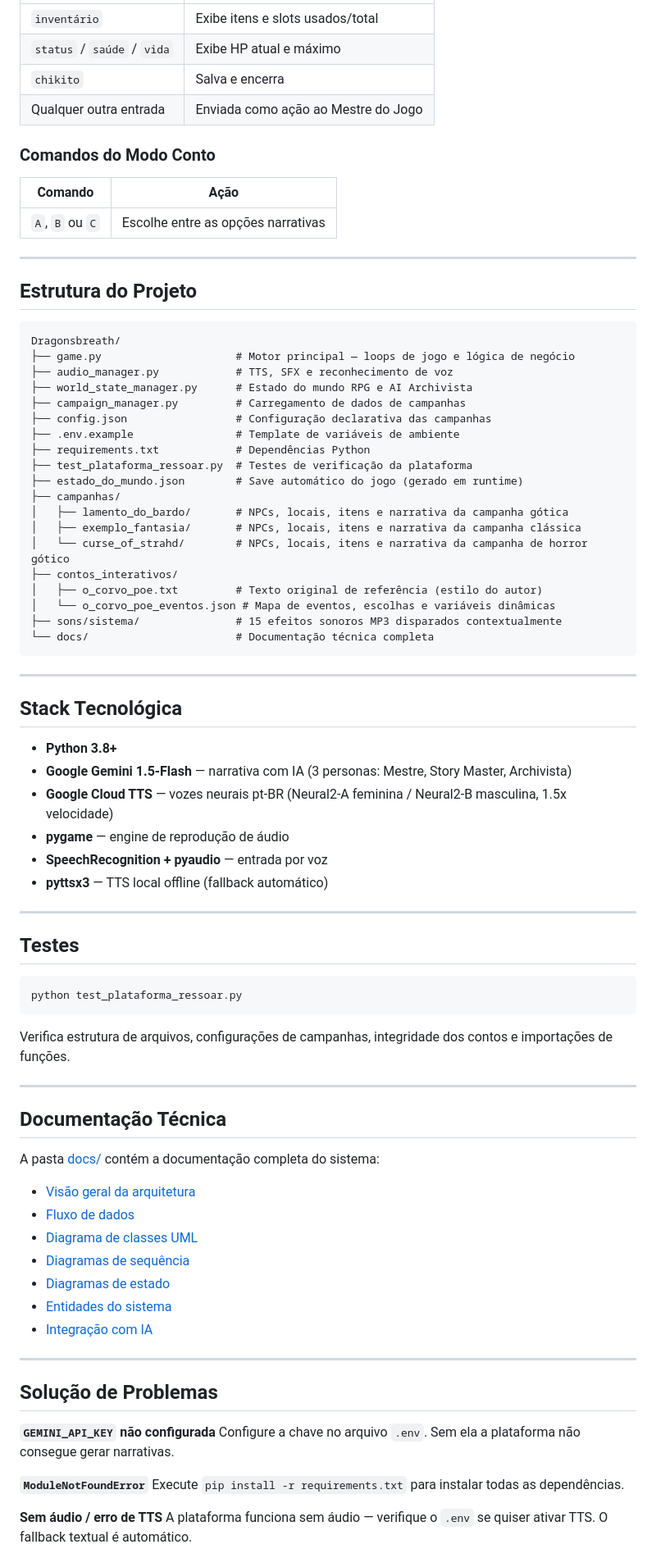
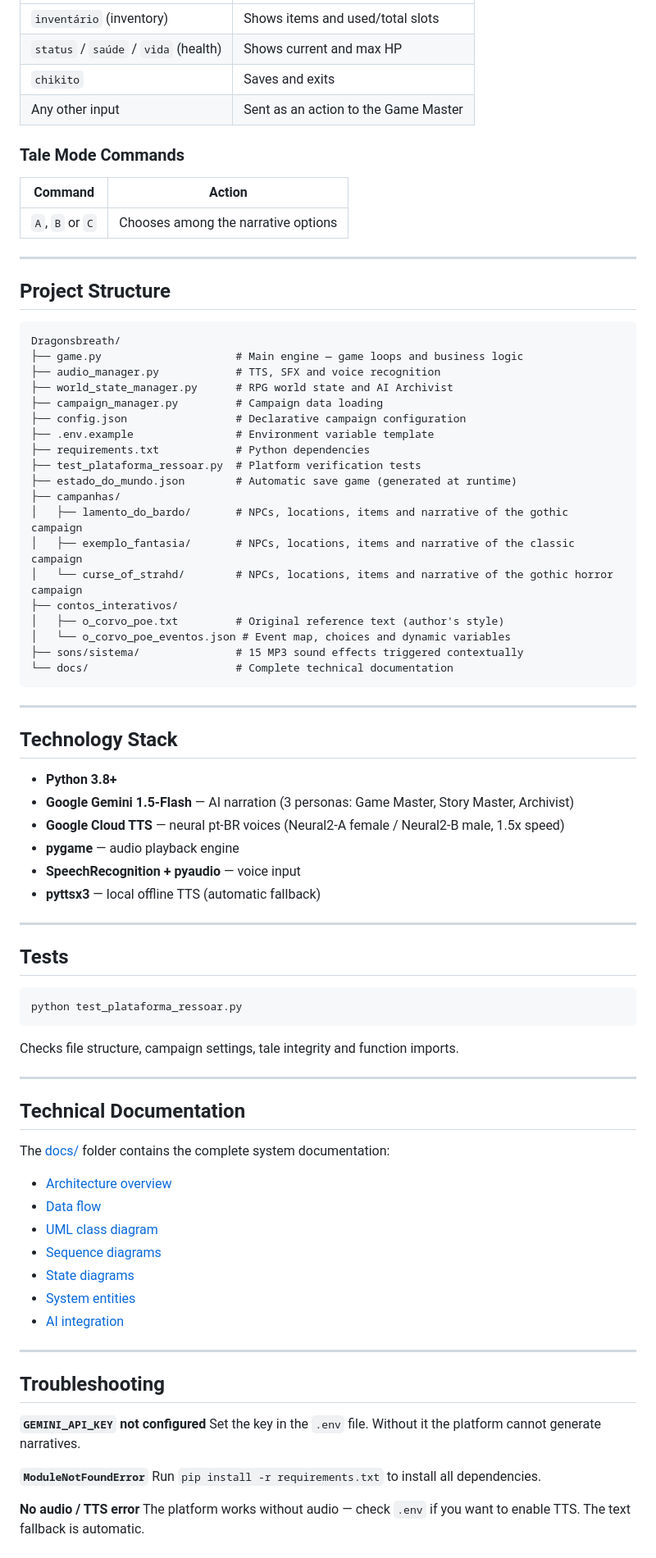
Before and after one commit to saironbusatto/Dragonsbreath, a Markdown page: README.md, the part around one of its changes. Shown at 82% size. Drawn GitHub-style.

Commit message:
docs: translate README to English

````diff
--- a/README.md
+++ b/README.md
@@ -75,86 +75,86 @@ Se nenhum TTS estiver configurado, a plataforma funciona normalmente exibindo ap
 | --- | --- |
-| `inventário` | Exibe itens e slots usados/total |
-| `status` / `saúde` / `vida` | Exibe HP atual e máximo |
-| `chikito` | Salva e encerra |
-| Qualquer outra entrada | Enviada como ação ao Mestre do Jogo |
+| `inventário` (inventory) | Shows items and used/total slots |
+| `status` / `saúde` / `vida` (health) | Shows current and max HP |
+| `chikito` | Saves and exits |
+| Any other input | Sent as an action to the Game Master |
 
-### Comandos do Modo Conto
+### Tale Mode Commands
 
-| Comando | Ação |
+| Command | Action |
 | --- | --- |
-| `A`, `B` ou `C` | Escolhe entre as opções narrativas |
+| `A`, `B` or `C` | Chooses among the narrative options |
 
 ---
 
-## Estrutura do Projeto
+## Project Structure
 
 ```text
 Dragonsbreath/
-├── game.py                     # Motor principal — loops de jogo e lógica de negócio
-├── audio_manager.py            # TTS, SFX e reconhecimento de voz
-├── world_state_manager.py      # Estado do mundo RPG e AI Archivista
-├── campaign_manager.py         # Carregamento de dados de campanhas
-├── config.json                 # Configuração declarativa das campanhas
-├── .env.example                # Template de variáveis de ambiente
-├── requirements.txt            # Dependências Python
-├── test_plataforma_ressoar.py  # Testes de verificação da plataforma
-├── estado_do_mundo.json        # Save automático do jogo (gerado em runtime)
+├── game.py                     # Main engine — game loops and business logic
+├── audio_manager.py            # TTS, SFX and voice recognition
+├── world_state_manager.py      # RPG world state and AI Archivist
+├── campaign_manager.py         # Campaign data loading
+├── config.json                 # Declarative campaign configuration
+├── .env.example                # Environment variable template
+├── requirements.txt            # Python dependencies
+├── test_plataforma_ressoar.py  # Platform verification tests
+├── estado_do_mundo.json        # Automatic save game (generated at runtime)
 ├── campanhas/
-│   ├── lamento_do_bardo/       # NPCs, locais, itens e narrativa da campanha gótica
-│   ├── exemplo_fantasia/       # NPCs, locais, itens e narrativa da campanha clássica
-│   └── curse_of_strahd/        # NPCs, locais, itens e narrativa da campanha de horror gótico
+│   ├── lamento_do_bardo/       # NPCs, locations, items and narrative of the gothic campaign
+│   ├── exemplo_fantasia/       # NPCs, locations, items and narrative of the classic campaign
+│   └── curse_of_strahd/        # NPCs, locations, items and narrative of the gothic horror campaign
 ├── contos_interativos/
-│   ├── o_corvo_poe.txt         # Texto original de referência (estilo do autor)
-│   └── o_corvo_poe_eventos.json # Mapa de eventos, escolhas e variáveis dinâmicas
-├── sons/sistema/               # 15 efeitos sonoros MP3 disparados contextualmente
-└── docs/                       # Documentação técnica completa
+│   ├── o_corvo_poe.txt         # Original reference text (author's style)
+│   └── o_corvo_poe_eventos.json # Event map, choices and dynamic variables
+├── sons/sistema/               # 15 MP3 sound effects triggered contextually
+└── docs/                       # Complete technical documentation
 ```
 
 ---
 
-## Stack Tecnológica
+## Technology Stack
 
 - **Python 3.8+**
-- **Google Gemini 1.5-Flash** — narrativa com IA (3 personas: Mestre, Story Master, Archivista)
-- **Google Cloud TTS** — vozes neurais pt-BR (Neural2-A feminina / Neural2-B masculina, 1.5x velocidade)
-- **pygame** — engine de reprodução de áudio
-- **SpeechRecognition + pyaudio** — entrada por voz
-- **pyttsx3** — TTS local offline (fallback automático)
+- **Google Gemini 1.5-Flash** — AI narration (3 personas: Game Master, Story Master, Archivist)
+- **Google Cloud TTS** — neural pt-BR voices (Neural2-A female / Neural2-B male, 1.5x speed)
+- **pygame** — audio playback engine
+- **SpeechRecognition + pyaudio** — voice input
+- **pyttsx3** — local offline TTS (automatic fallback)
 
 ---
 
-## Testes
+## Tests
 
 ```bash
 python test_plataforma_ressoar.py
 ```
 
-Verifica estrutura de arquivos, configurações de campanhas, integridade dos contos e importações de funções.
+Checks file structure, campaign settings, tale integrity and function imports.
 
 ---
 
-## Documentação Técnica
+## Technical Documentation
 
-A pasta [docs/](docs/README.md) contém a documentação completa do sistema:
+The [docs/](docs/README.md) folder contains the complete system documentation:
 
-- [Visão geral da arquitetura](docs/architecture/overview.md)
-- [Fluxo de dados](docs/architecture/data-flow.md)
-- [Diagrama de classes UML](docs/uml/class-diagram.md)
-- [Diagramas de sequência](docs/uml/sequence-diagrams.md)
-- [Diagramas de estado](docs/uml/state-diagrams.md)
-- [Entidades do sistema](docs/entities/entities.md)
-- [Integração com IA](docs/api/ai-integration.md)
+- [Architecture overview](docs/architecture/overview.md)
+- [Data flow](docs/architecture/data-flow.md)
+- [UML class diagram](docs/uml/class-diagram.md)
+- [Sequence diagrams](docs/uml/sequence-diagrams.md)
+- [State diagrams](docs/uml/state-diagrams.md)
+- [System entities](docs/entities/entities.md)
+- [AI integration](docs/api/ai-integration.md)
 
 ---
 
-## Solução de Problemas
+## Troubleshooting
 
-**`GEMINI_API_KEY` não configurada**
-Configure a chave no arquivo `.env`. Sem ela a plataforma não consegue gerar narrativas.
+**`GEMINI_API_KEY` not configured**
+Set the key in the `.env` file. Without it the platform cannot generate narratives.
 
 **`ModuleNotFoundError`**
-Execute `pip install -r requirements.txt` para instalar todas as dependências.
+Run `pip install -r requirements.txt` to install all dependencies.
 
-**Sem áudio / erro de TTS**
-A plataforma funciona sem áudio — verifique o `.env` se quiser ativar TTS. O fallback textual é automático.
+**No audio / TTS error**
+The platform works without audio — check `.env` if you want to enable TTS. The text fallback is automatic.
 
````
Also changed, not shown: other parts of README.md (+39 -39 lines).
